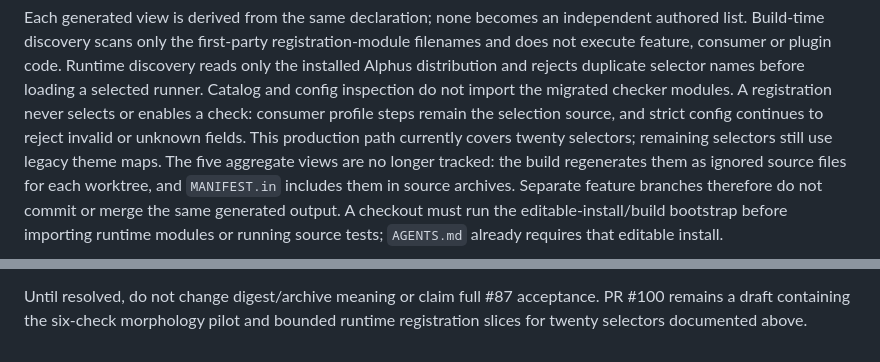
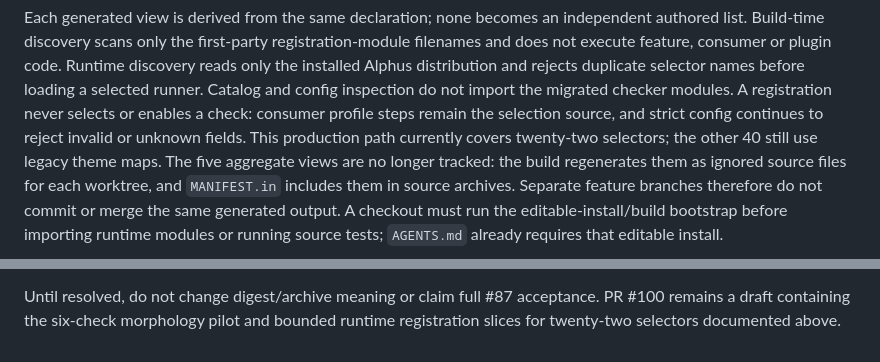
Before and after one commit to sheepfling/alphus, a Markdown page: docs/BUILTIN-CHECK-ARCHITECTURE.md, 2 parts joined by grey strips. GitHub-like rendering.

```diff
--- a/docs/BUILTIN-CHECK-ARCHITECTURE.md
+++ b/docs/BUILTIN-CHECK-ARCHITECTURE.md
@@ -410,7 +425,7 @@ rejects duplicate selector names before loading a selected runner. Catalog and
 config inspection do not import the migrated checker modules. A registration
 never selects or enables a check: consumer profile steps remain the selection
 source, and strict config continues to reject invalid or unknown fields. This
-production path currently covers twenty selectors; remaining selectors still
+production path currently covers twenty-two selectors; the other 40 still
 use legacy theme maps. The five aggregate views are no longer tracked: the
 build regenerates them as ignored source files for each worktree, and
 `MANIFEST.in` includes them in source archives. Separate feature branches
@@ -1283,4 +1298,4 @@ Two decisions remain for review:
 
 Until resolved, do not change digest/archive meaning or claim full #87
 acceptance. PR #100 remains a draft containing the six-check morphology pilot
-and bounded runtime registration slices for twenty selectors documented above.
+and bounded runtime registration slices for twenty-two selectors documented above.
```
Also changed, not shown: other parts of docs/BUILTIN-CHECK-ARCHITECTURE.md (+23 -8 lines), docs/MORPHOLOGY.md (+21 -18 lines).
